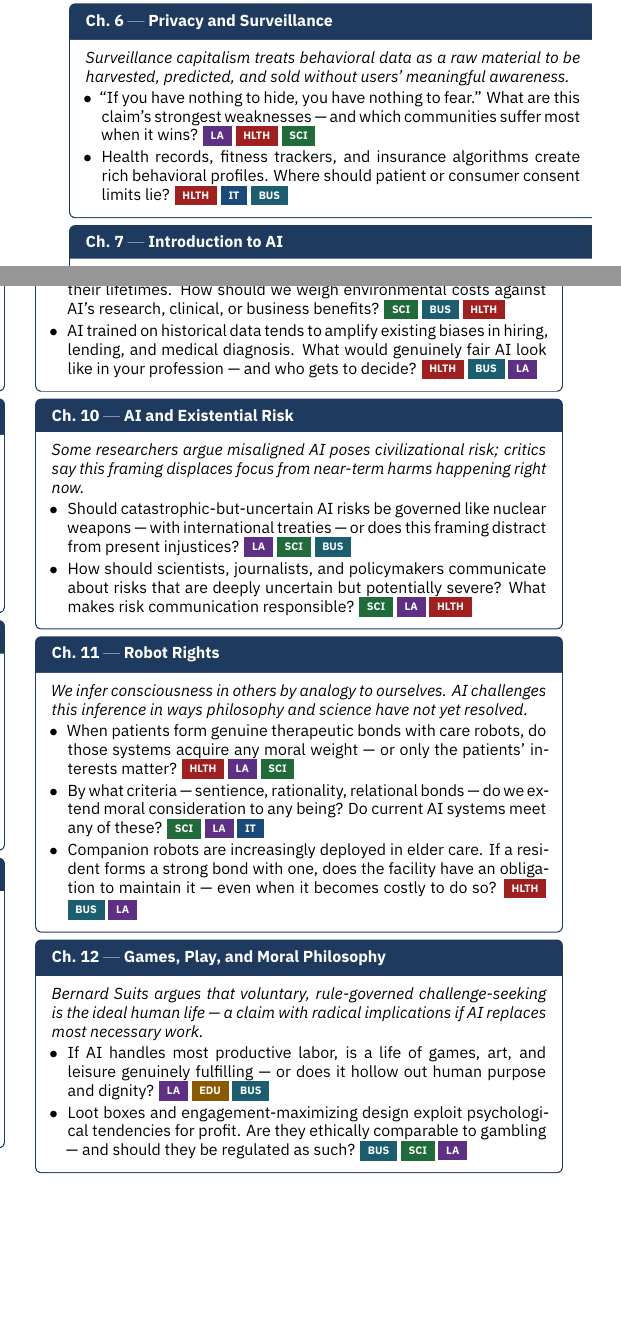
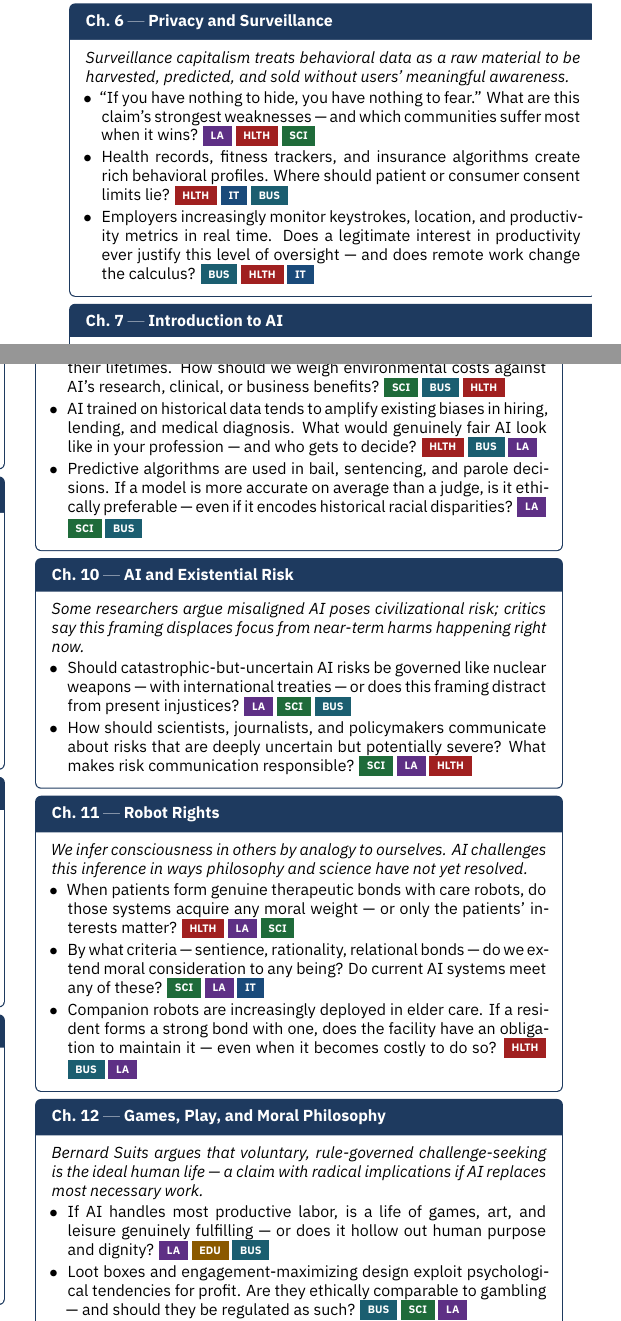
Before and after one commit to brendanpshea/computing_ai_ethics, a LaTeX document (oer_conference_handout.tex): two parts of the columns of page 2 of 2, joined at a grey line, cut so that both start at the same text. Compiled offline with XeLaTeX.

Commit message:
Add 4 more cross-curricular discussion questions
Ch.2: AI and academic integrity / student responsibility (EDU, LA)
Ch.6: Workplace surveillance and productivity monitoring (BUS, HLTH, IT)
Ch.9: Predictive algorithms in bail/sentencing and racial bias (LA, SCI, BUS)
Ch.12: Variable-reward game design and obligations to limit play (BUS, HLTH, EDU)

```diff
--- a/oer_conference_handout.tex
+++ b/oer_conference_handout.tex
@@ -357,6 +361,10 @@ to be harvested, predicted, and sold without users' meaningful awareness.}
   \item Health records, fitness trackers, and insurance algorithms create rich
     behavioral profiles. Where should patient or consumer consent limits lie?
     \dtag{tagHLTH}{HLTH} \dtag{tagIT}{IT} \dtag{tagBUS}{BUS}
+  \item Employers increasingly monitor keystrokes, location, and productivity
+    metrics in real time. Does a legitimate interest in productivity ever
+    justify this level of oversight --- and does remote work change the
+    calculus? \dtag{tagBUS}{BUS} \dtag{tagHLTH}{HLTH} \dtag{tagIT}{IT}
 \end{itemize}
 \end{tcolorbox}
 
@@ -414,6 +422,10 @@ invisible to users who benefit from its outputs.}
     hiring, lending, and medical diagnosis. What would genuinely fair AI
     look like in your profession --- and who gets to decide?
     \dtag{tagHLTH}{HLTH} \dtag{tagBUS}{BUS} \dtag{tagLA}{LA}
+  \item Predictive algorithms are used in bail, sentencing, and parole
+    decisions. If a model is more accurate on average than a judge, is it
+    ethically preferable --- even if it encodes historical racial disparities?
+    \dtag{tagLA}{LA} \dtag{tagSCI}{SCI} \dtag{tagBUS}{BUS}
 \end{itemize}
 \end{tcolorbox}
 
@@ -470,3 +482,4 @@ necessary work.}
     tendencies for profit. Are they ethically comparable to gambling --- and
     should they be regulated as such?
     \dtag{tagBUS}{BUS} \dtag{tagSCI}{SCI} \dtag{tagLA}{LA}
+  \item Games use variable-reward schedules --- the same mechanism as slot
```
Also changed, not shown: PDFs/oer_conference_handout.pdf, oer_conference_handout.tex (7 more changed lines).
